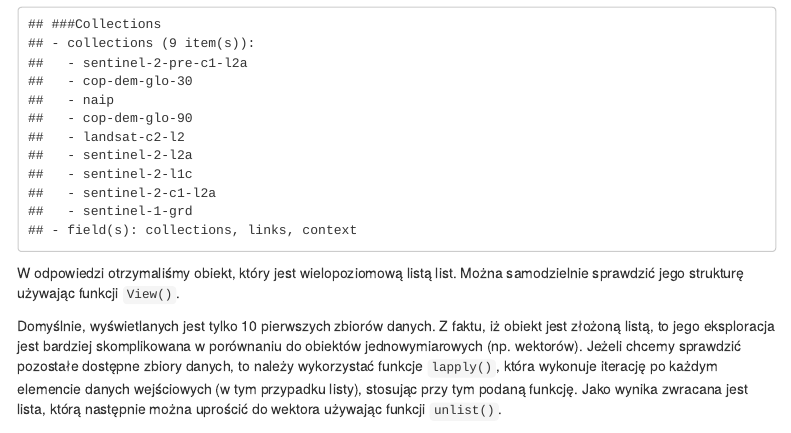
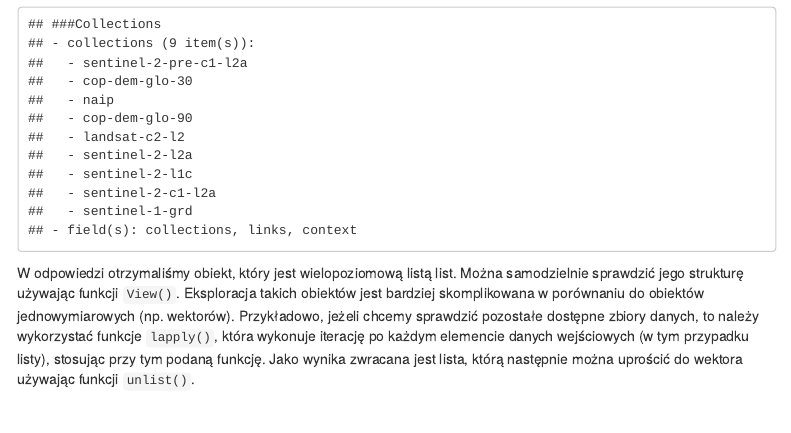
Before and after one commit to kadyb/gis2024, an R Markdown document (notebooks/07_dane_satelitarne.Rmd): the page in a window 1100 px wide, from 1940 px down. The pictures show the output file notebooks/07_dane_satelitarne.html that the author committed with the source, opened offline; menus at the side of the page are left out.

Commit message:
improve text

````diff
--- a/notebooks/07_dane_satelitarne.Rmd
+++ b/notebooks/07_dane_satelitarne.Rmd
@@ -115,16 +115,13 @@ kolekcje
 ```
 
 W odpowiedzi otrzymaliśmy obiekt, który jest wielopoziomową listą list. Można
-samodzielnie sprawdzić jego strukturę używając funkcji `View()`.
-
-Domyślnie, wyświetlanych jest tylko 10 pierwszych zbiorów danych. Z faktu, iż
-obiekt jest złożoną listą, to jego eksploracja jest bardziej skomplikowana w
-porównaniu do obiektów jednowymiarowych (np. wektorów). Jeżeli chcemy
-sprawdzić pozostałe dostępne zbiory danych, to należy wykorzystać funkcje
-`lapply()`, która wykonuje iterację po każdym elemencie danych wejściowych
-(w tym przypadku listy), stosując przy tym podaną funkcję. Jako wynika zwracana
-jest lista, którą następnie można uprościć do wektora używając funkcji
-`unlist()`.
+samodzielnie sprawdzić jego strukturę używając funkcji `View()`. Eksploracja
+takich obiektów jest bardziej skomplikowana w porównaniu do obiektów
+jednowymiarowych (np. wektorów). Przykładowo, jeżeli chcemy sprawdzić pozostałe
+dostępne zbiory danych, to należy wykorzystać funkcje `lapply()`, która wykonuje
+iterację po każdym elemencie danych wejściowych (w tym przypadku listy),
+stosując przy tym podaną funkcję. Jako wynika zwracana jest lista, którą
+następnie można uprościć do wektora używając funkcji `unlist()`.
 
 Dodatkowo, dla uproszczenia możemy zastosować funkcję lambda (inaczej funkcję
 anonimową). Pozwala to zamienić słowo kluczowe `function()` na znak `\()`,
````
Also changed, not shown: notebooks/07_dane_satelitarne.html.
